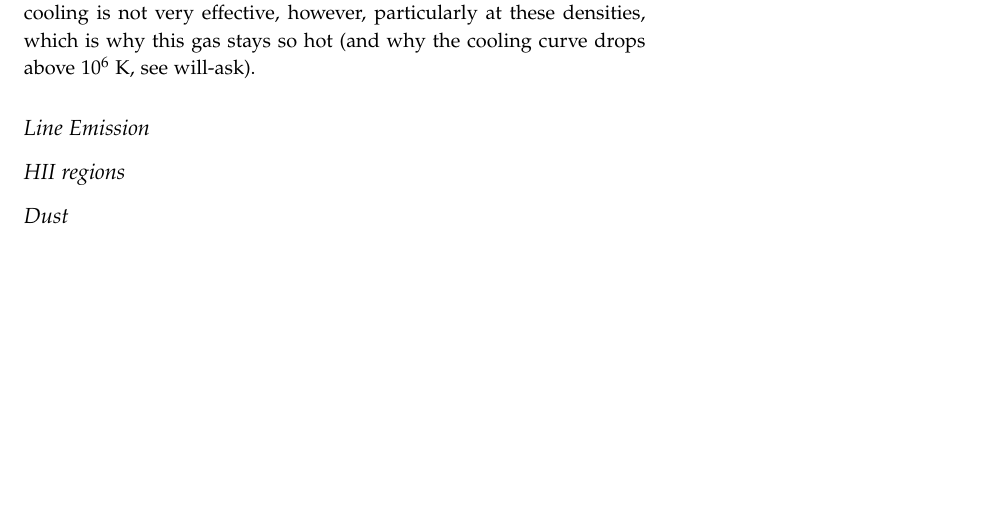
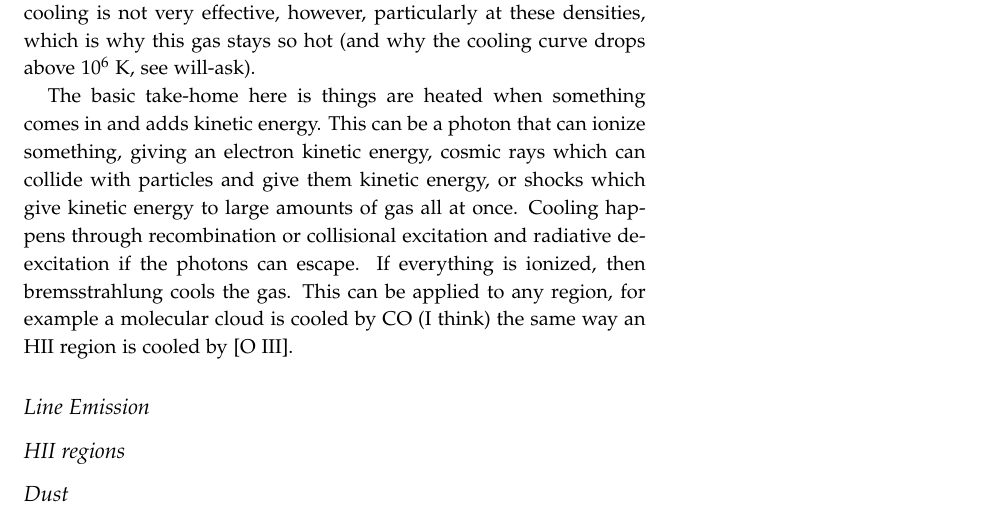
Before and after one commit to mweastwood/QualReview, a LaTeX document (review.tex, which reads ism.tex): part of page 55 of 60, cut so that both start at the same text, the shorter picture padded with empty space. Compiled offline with pdfLaTeX.

Commit message:
added to heating and cooling

```diff
--- a/ism.tex
+++ b/ism.tex
@@ -252,6 +252,14 @@ are rare.  In this situation, bremsstrahlung is the most efficient coolant.  Bre
 cooling is not very effective, however, particularly at these densities, which is why this
 gas stays so hot (and why the cooling curve drops above $10^6$ K, see will-ask).
 
+The basic take-home here is things are heated when something comes in and adds kinetic energy.
+This can be a photon that can ionize something, giving an electron kinetic energy, cosmic rays
+which can collide with particles and give them kinetic energy, or shocks which give kinetic
+energy to large amounts of gas all at once.  Cooling happens through recombination or collisional
+excitation and radiative deexcitation if the photons can escape.  If everything is ionized,
+then bremsstrahlung cools the gas.  This can be applied to any region, for example a molecular
+cloud is cooled by CO (I think) the same way an HII region is cooled by [O III].
+
 
 \subsection{Line Emission}
 
```
